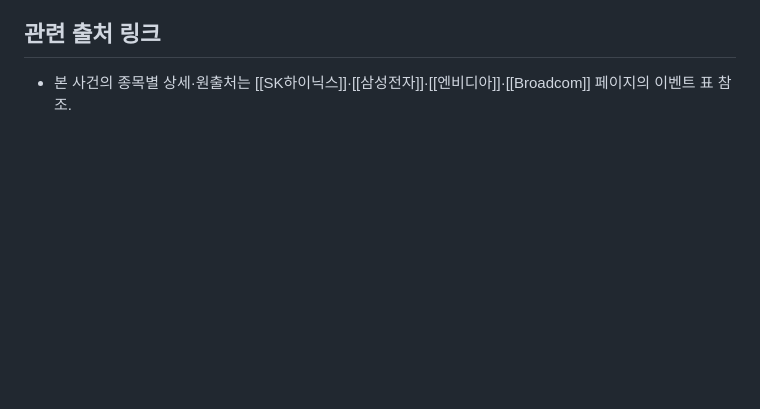
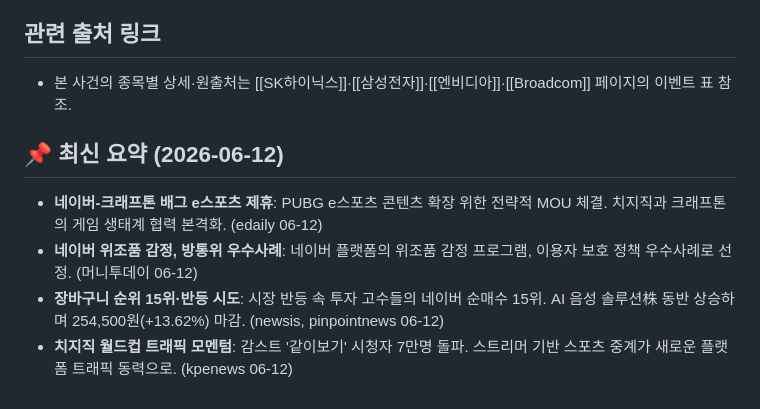
Before and after one commit to fabelian/research-wiki, a Markdown page: wiki/issues/검은월요일-반도체쇼크-2026Q2.md, the part around the change. Rendered like a GitHub page; blank space fills up the shorter version.

Commit message:
auto-ingest: proposal #1173 — 2026-06-12 뉴스 반영: 네이버-크래프톤 PUBG e스포츠 협력, 위조품 감정 우수사례 선정, 치지직 월드컵 7만명 돌파, 주가 13.62% 반등

```diff
--- a/wiki/issues/검은월요일-반도체쇼크-2026Q2.md
+++ b/wiki/issues/검은월요일-반도체쇼크-2026Q2.md
@@ -34,3 +34,10 @@ themes: ["[[HBM]]"]
 
 ## 관련 출처 링크
 - 본 사건의 종목별 상세·원출처는 [[SK하이닉스]]·[[삼성전자]]·[[엔비디아]]·[[Broadcom]] 페이지의 이벤트 표 참조.
+
+
+## 📌 최신 요약 (2026-06-12)
+- **네이버-크래프톤 배그 e스포츠 제휴**: PUBG e스포츠 콘텐츠 확장 위한 전략적 MOU 체결. 치지직과 크래프톤의 게임 생태계 협력 본격화. (edaily 06-12)
+- **네이버 위조품 감정, 방통위 우수사례**: 네이버 플랫폼의 위조품 감정 프로그램, 이용자 보호 정책 우수사례로 선정. (머니투데이 06-12)
+- **장바구니 순위 15위·반등 시도**: 시장 반등 속 투자 고수들의 네이버 순매수 15위. AI 음성 솔루션株 동반 상승하며 254,500원(+13.62%) 마감. (newsis, pinpointnews 06-12)
+- **치지직 월드컵 트래픽 모멘텀**: 감스트 '같이보기' 시청자 7만명 돌파. 스트리머 기반 스포츠 중계가 새로운 플랫폼 트래픽 동력으로. (kpenews 06-12)
```
